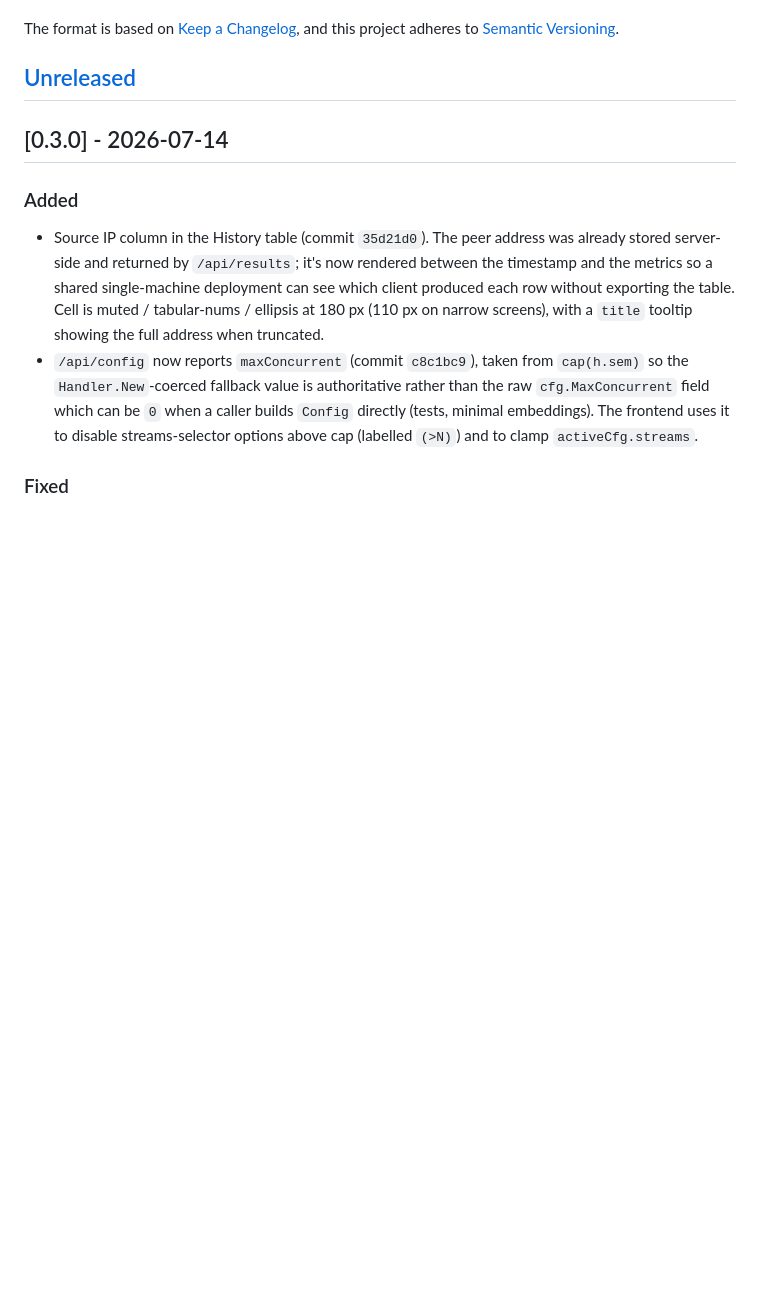
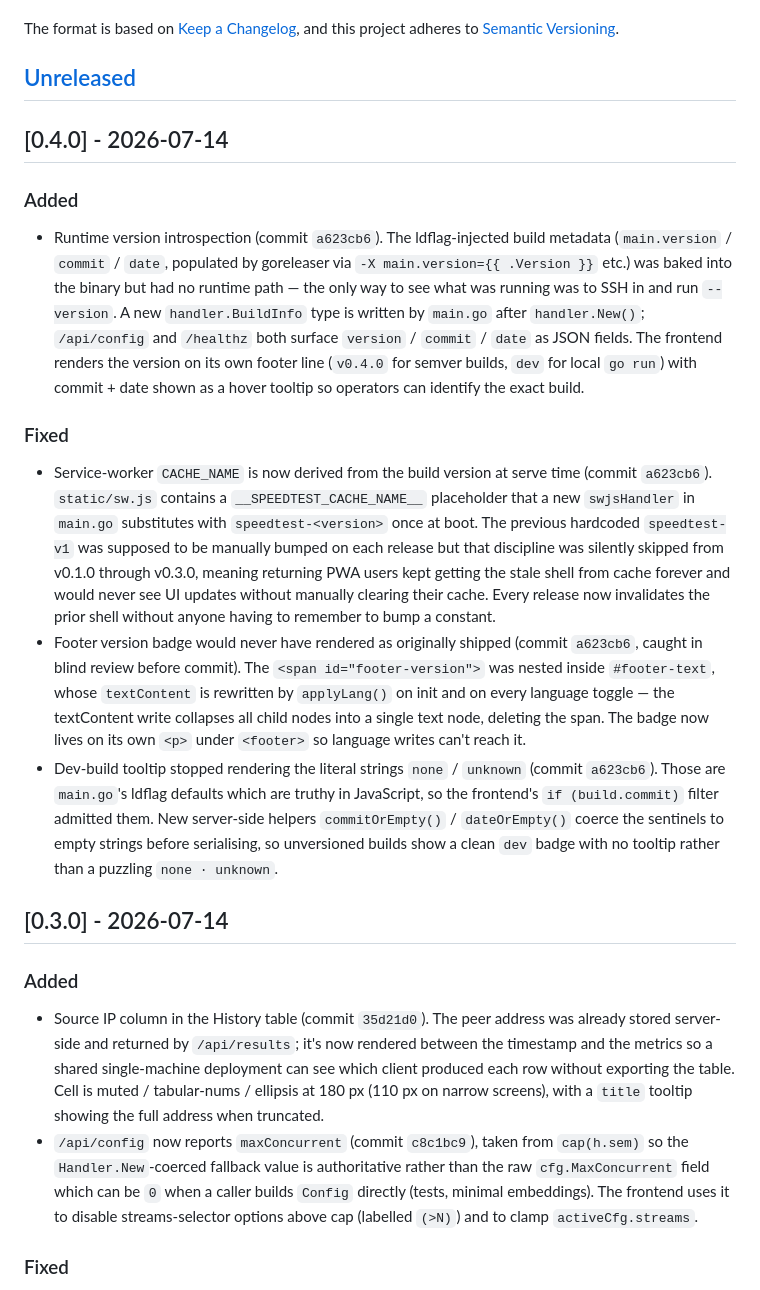
Before and after one commit to chancelyg/speedtest-go, a Markdown page: CHANGELOG.md, the part around the change. Drawn GitHub-style; blank space fills up the shorter version.

Commit message:
docs(changelog): cut v0.4.0 release notes

```diff
--- a/CHANGELOG.md
+++ b/CHANGELOG.md
@@ -6,6 +6,48 @@ The format is based on [Keep a Changelog](https://keepachangelog.com/en/1.1.0/),
 and this project adheres to [Semantic Versioning](https://semver.org/spec/v2.0.0.html).
 
 ## [Unreleased]
+
+## [0.4.0] - 2026-07-14
+
+### Added
+
+- Runtime version introspection (commit `a623cb6`). The ldflag-injected
+  build metadata (`main.version` / `commit` / `date`, populated by
+  goreleaser via `-X main.version={{ .Version }}` etc.) was baked into
+  the binary but had no runtime path — the only way to see what was
+  running was to SSH in and run `--version`. A new `handler.BuildInfo`
+  type is written by `main.go` after `handler.New()`; `/api/config` and
+  `/healthz` both surface `version` / `commit` / `date` as JSON fields.
+  The frontend renders the version on its own footer line (`v0.4.0` for
+  semver builds, `dev` for local `go run`) with commit + date shown as
+  a hover tooltip so operators can identify the exact build.
+
+### Fixed
+
+- Service-worker `CACHE_NAME` is now derived from the build version at
+  serve time (commit `a623cb6`). `static/sw.js` contains a
+  `__SPEEDTEST_CACHE_NAME__` placeholder that a new `swjsHandler` in
+  `main.go` substitutes with `speedtest-<version>` once at boot. The
+  previous hardcoded `speedtest-v1` was supposed to be manually bumped
+  on each release but that discipline was silently skipped from v0.1.0
+  through v0.3.0, meaning returning PWA users kept getting the stale
+  shell from cache forever and would never see UI updates without
+  manually clearing their cache. Every release now invalidates the
+  prior shell without anyone having to remember to bump a constant.
+- Footer version badge would never have rendered as originally shipped
+  (commit `a623cb6`, caught in blind review before commit). The
+  `<span id="footer-version">` was nested inside `#footer-text`, whose
+  `textContent` is rewritten by `applyLang()` on init and on every
+  language toggle — the textContent write collapses all child nodes
+  into a single text node, deleting the span. The badge now lives on
+  its own `<p>` under `<footer>` so language writes can't reach it.
+- Dev-build tooltip stopped rendering the literal strings `none` /
+  `unknown` (commit `a623cb6`). Those are `main.go`'s ldflag defaults
+  which are truthy in JavaScript, so the frontend's `if (build.commit)`
+  filter admitted them. New server-side helpers `commitOrEmpty()` /
+  `dateOrEmpty()` coerce the sentinels to empty strings before
+  serialising, so unversioned builds show a clean `dev` badge with no
+  tooltip rather than a puzzling `none · unknown`.
 
 ## [0.3.0] - 2026-07-14
 
```
